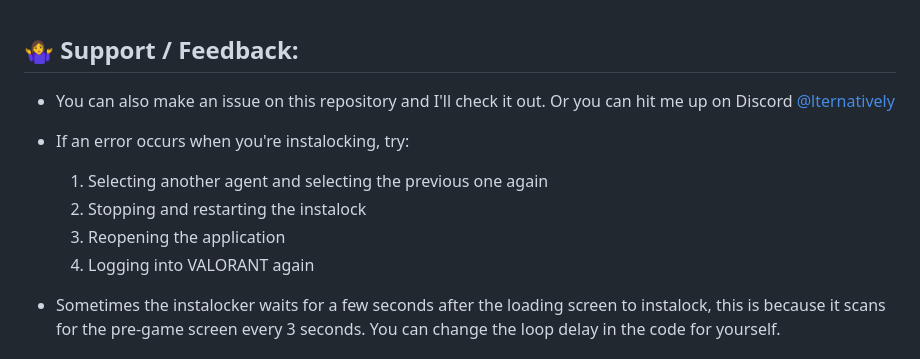
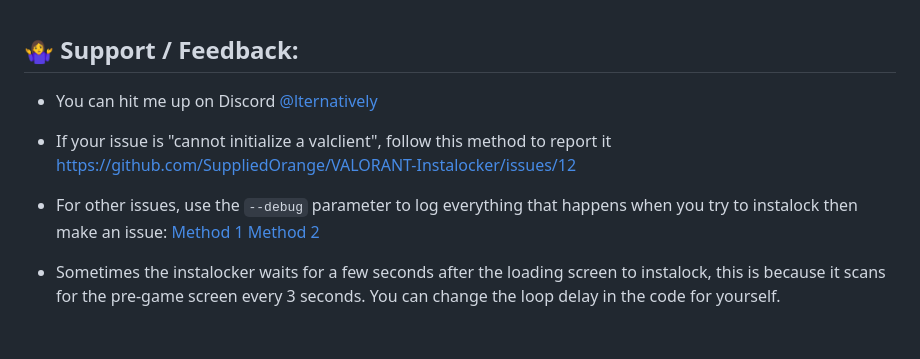
Before and after one commit to SuppliedOrange/VALORANT-Instalocker, a Markdown page: README.md, the part around the change. GitHub-like rendering.

```diff
--- a/README.md
+++ b/README.md
@@ -100,13 +100,12 @@ Even if Riot happens to somehow detect this, you will only recieve a 7 day ban f
 
 ## 🤷‍♀️ Support / Feedback:
 
-- You can also make an issue on this repository and I'll check it out. Or you can hit me up on Discord [@lternatively](https://discord.com/users/735322421862727760)
+- You can hit me up on Discord [@lternatively](https://discord.com/users/735322421862727760)
 
-- If an error occurs when you're instalocking, try:
-    1) Selecting another agent and selecting the previous one again
-    2) Stopping and restarting the instalock
-    3) Reopening the application
-    4) Logging into VALORANT again
+- If your issue is "cannot initialize a valclient", follow this method to report it https://github.com/SuppliedOrange/VALORANT-Instalocker/issues/12
+
+- For other issues, use the `--debug` parameter to log everything that happens when you try to instalock then make an issue:
+  [Method 1](https://i.imgur.com/InEbwdz.mp4) [Method 2](https://i.imgur.com/R5ElrrP.png) <br>
 
 - Sometimes the instalocker waits for a few seconds after the loading screen to instalock, this is because it scans for the pre-game screen every 3 seconds. You can change the loop delay in the code for yourself.
 
```
